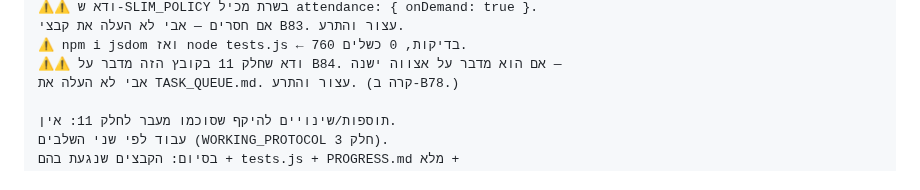
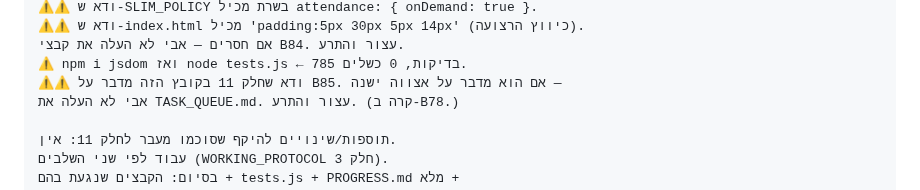
Before and after one commit to aviav4433-cell/mapa-noble, a Markdown page: TASK_QUEUE.md, the part around one of its changes. Drawn GitHub-style.

```diff
--- a/TASK_QUEUE.md
+++ b/TASK_QUEUE.md
@@ -1534,7 +1535,8 @@ collectDocRows · custBalance · fexpOpen · b42OpenFaults.
 ⚠⚠ ודא ש-SLIM_POLICY בשרת מכיל attendance: { onDemand: true }.
-אם חסרים — אבי לא העלה את קבצי B83. עצור והתרע.
-⚠ npm i jsdom ואז node tests.js ← 760 בדיקות, 0 כשלים.
-⚠⚠ ודא שחלק 11 בקובץ הזה מדבר על B84. אם הוא מדבר על אצווה ישנה —
+⚠⚠ ודא ש-index.html מכיל 'padding:5px 30px 5px 14px' (כיווץ הרצועה).
+אם חסרים — אבי לא העלה את קבצי B84. עצור והתרע.
+⚠ npm i jsdom ואז node tests.js ← 785 בדיקות, 0 כשלים.
+⚠⚠ ודא שחלק 11 בקובץ הזה מדבר על B85. אם הוא מדבר על אצווה ישנה —
 אבי לא העלה את TASK_QUEUE.md. עצור והתרע. (קרה ב-B78.)
 
 תוספות/שינויים להיקף שסוכמו מעבר לחלק 11: אין.
```
Also changed, not shown: other parts of TASK_QUEUE.md (+98 -97 lines).
